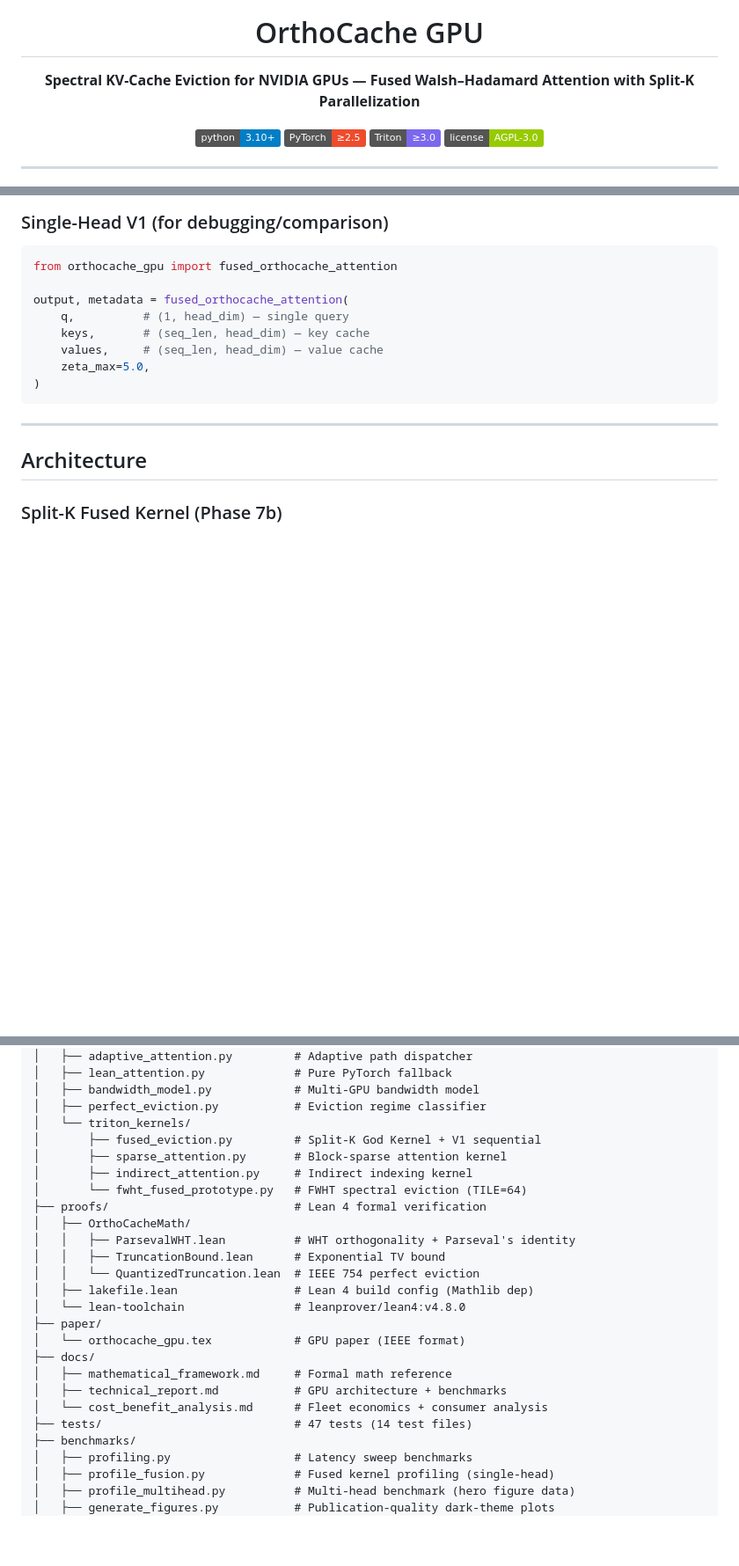
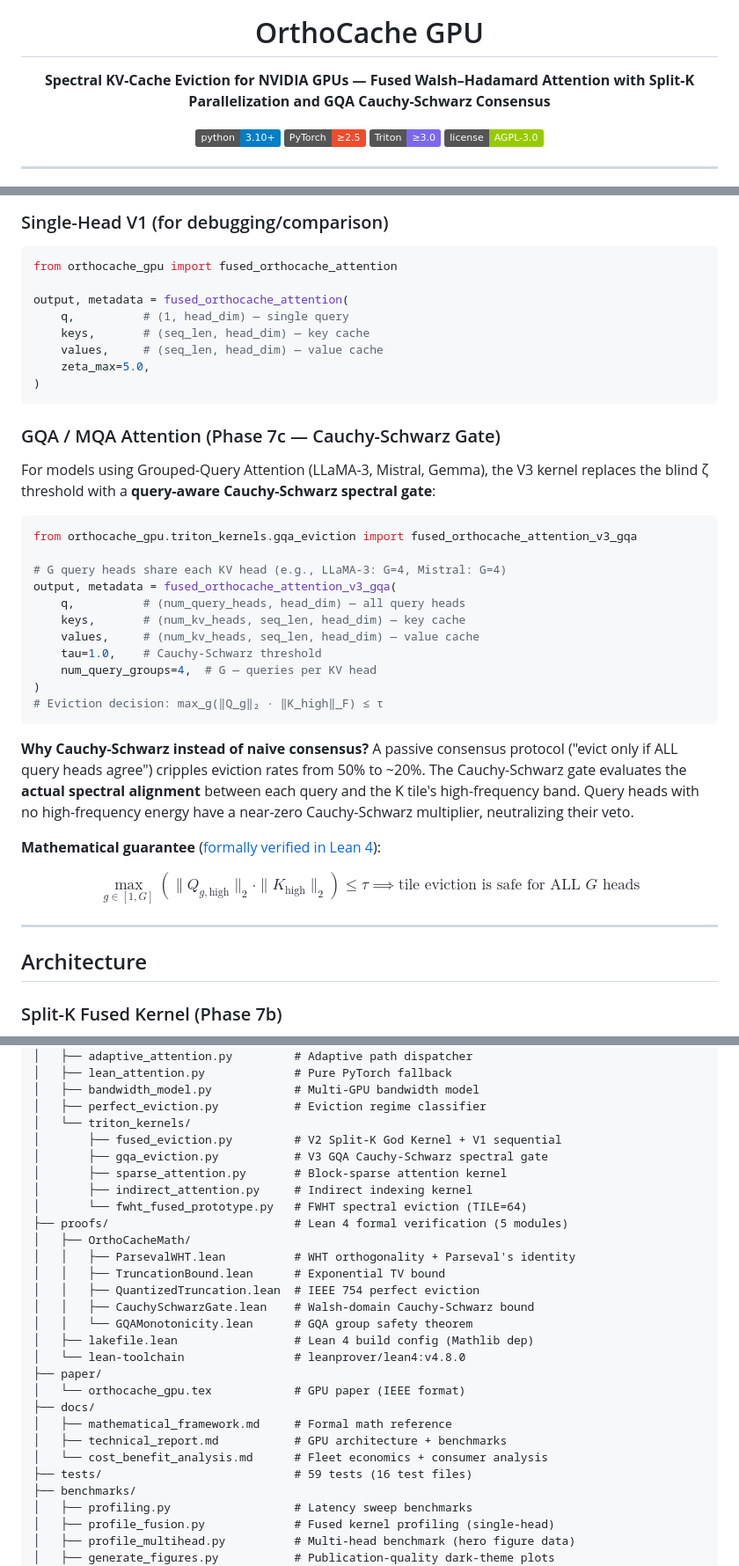
Before and after one commit to j-arndt/orthocache-gpu, a Markdown page: README.md, 3 parts joined by grey strips. Shown at 88% size. GitHub-like rendering; badges without logos; blank space fills up the shorter version.

Commit message:
docs: add GQA Cauchy-Schwarz gate to README
- New Usage section: fused_orthocache_attention_v3_gqa API with example
- Explains why Cauchy-Schwarz beats passive consensus (50% vs 20% eviction)
- LaTeX math for the gate criterion
- Lean 4 proof table: 5 new entries (CauchySchwarzGate + GQAMonotonicity)
- Repo structure: gqa_eviction.py, CauchySchwarzGate.lean, GQAMonotonicity.lean
- Test count: 47 → 59 (16 test files)

````diff
--- a/README.md
+++ b/README.md
@@ -5,7 +5,7 @@
 <h1 align="center">OrthoCache GPU</h1>
 
 <p align="center">
-  <strong>Spectral KV-Cache Eviction for NVIDIA GPUs — Fused Walsh–Hadamard Attention with Split-K Parallelization</strong>
+  <strong>Spectral KV-Cache Eviction for NVIDIA GPUs — Fused Walsh–Hadamard Attention with Split-K Parallelization and GQA Cauchy-Schwarz Consensus</strong>
 </p>
 
 <p align="center">
@@ -105,6 +105,30 @@ output, metadata = fused_orthocache_attention(
 )
 ```
 
+### GQA / MQA Attention (Phase 7c — Cauchy-Schwarz Gate)
+
+For models using Grouped-Query Attention (LLaMA-3, Mistral, Gemma), the V3 kernel replaces the blind ζ threshold with a **query-aware Cauchy-Schwarz spectral gate**:
+
+```python
+from orthocache_gpu.triton_kernels.gqa_eviction import fused_orthocache_attention_v3_gqa
+
+# G query heads share each KV head (e.g., LLaMA-3: G=4, Mistral: G=4)
+output, metadata = fused_orthocache_attention_v3_gqa(
+    q,          # (num_query_heads, head_dim) — all query heads
+    keys,       # (num_kv_heads, seq_len, head_dim) — key cache
+    values,     # (num_kv_heads, seq_len, head_dim) — value cache
+    tau=1.0,    # Cauchy-Schwarz threshold
+    num_query_groups=4,  # G — queries per KV head
+)
+# Eviction decision: max_g(‖Q_g‖₂ · ‖K_high‖_F) ≤ τ
+```
+
+**Why Cauchy-Schwarz instead of naive consensus?** A passive consensus protocol ("evict only if ALL query heads agree") cripples eviction rates from 50% to ~20%. The Cauchy-Schwarz gate evaluates the **actual spectral alignment** between each query and the K tile's high-frequency band. Query heads with no high-frequency energy have a near-zero Cauchy-Schwarz multiplier, neutralizing their veto.
+
+**Mathematical guarantee** ([formally verified in Lean 4](#lean-4-formal-verification)):
+
+$$\max_{g \in [1, G]} \left( \|Q_{g, \text{high}}\|_2 \cdot \|K_{\text{high}}\|_2 \right) \le \tau \implies \text{tile eviction is safe for ALL } G \text{ heads}$$
+
 ---
 
 ## Architecture
@@ -245,15 +274,18 @@ orthocache-gpu/
 │   ├── bandwidth_model.py            # Multi-GPU bandwidth model
 │   ├── perfect_eviction.py           # Eviction regime classifier
 │   └── triton_kernels/
-│       ├── fused_eviction.py         # Split-K God Kernel + V1 sequential
+│       ├── fused_eviction.py         # V2 Split-K God Kernel + V1 sequential
+│       ├── gqa_eviction.py           # V3 GQA Cauchy-Schwarz spectral gate
 │       ├── sparse_attention.py       # Block-sparse attention kernel
 │       ├── indirect_attention.py     # Indirect indexing kernel
 │       └── fwht_fused_prototype.py   # FWHT spectral eviction (TILE=64)
-├── proofs/                           # Lean 4 formal verification
+├── proofs/                           # Lean 4 formal verification (5 modules)
 │   ├── OrthoCacheMath/
 │   │   ├── ParsevalWHT.lean          # WHT orthogonality + Parseval's identity
 │   │   ├── TruncationBound.lean      # Exponential TV bound
-│   │   └── QuantizedTruncation.lean  # IEEE 754 perfect eviction
+│   │   ├── QuantizedTruncation.lean  # IEEE 754 perfect eviction
+│   │   ├── CauchySchwarzGate.lean    # Walsh-domain Cauchy-Schwarz bound
+│   │   └── GQAMonotonicity.lean      # GQA group safety theorem
 │   ├── lakefile.lean                 # Lean 4 build config (Mathlib dep)
 │   └── lean-toolchain                # leanprover/lean4:v4.8.0
 ├── paper/
@@ -262,7 +294,7 @@ orthocache-gpu/
 │   ├── mathematical_framework.md     # Formal math reference
 │   ├── technical_report.md           # GPU architecture + benchmarks
 │   └── cost_benefit_analysis.md      # Fleet economics + consumer analysis
-├── tests/                            # 47 tests (14 test files)
+├── tests/                            # 59 tests (16 test files)
 ├── benchmarks/
 │   ├── profiling.py                  # Latency sweep benchmarks
 │   ├── profile_fusion.py             # Fused kernel profiling (single-head)
````
Also changed, not shown: other parts of README.md (+6 -1 lines).
